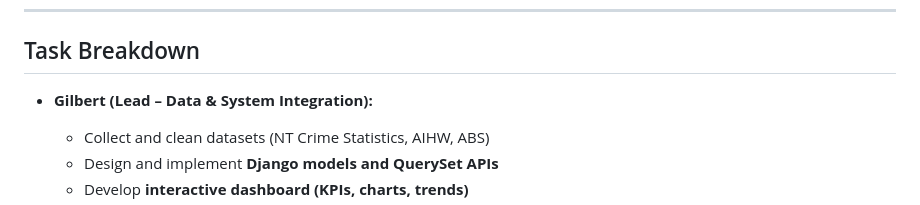
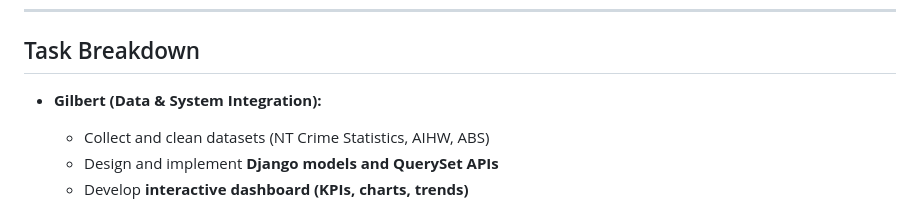
Before and after one commit to Gilbert-GB/Django-HIT237-Group5-S1-2026, a Markdown page: GROUP-CONTRACT-Group5.md, the part around the change. Drawn GitHub-style.

Commit message:
update abit5

```diff
--- a/GROUP-CONTRACT-Group5.md
+++ b/GROUP-CONTRACT-Group5.md
@@ -43,7 +43,7 @@ All team members have reviewed CDU’s academic integrity policies. AI tools may
 
 ## Task Breakdown
 
-- **Gilbert (Lead – Data & System Integration):**
+- **Gilbert (Data & System Integration):**
   - Collect and clean datasets (NT Crime Statistics, AIHW, ABS)
   - Design and implement **Django models and QuerySet APIs**
   - Develop **interactive dashboard (KPIs, charts, trends)**
```
